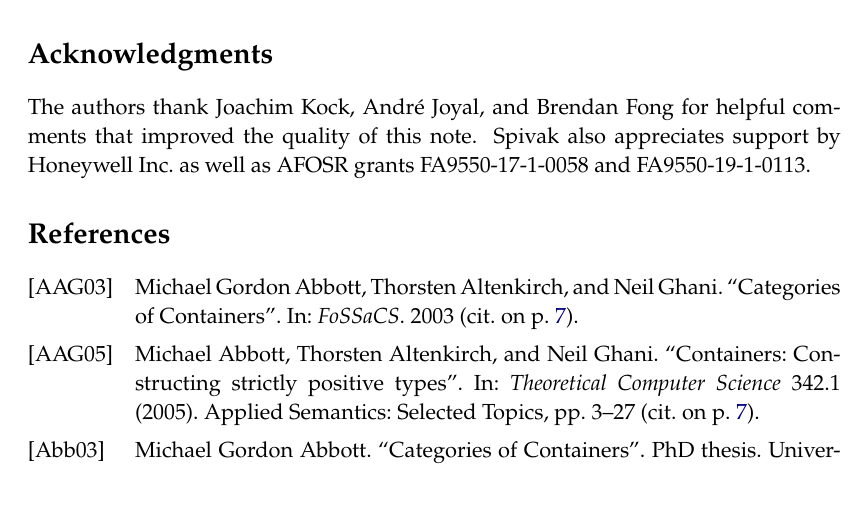
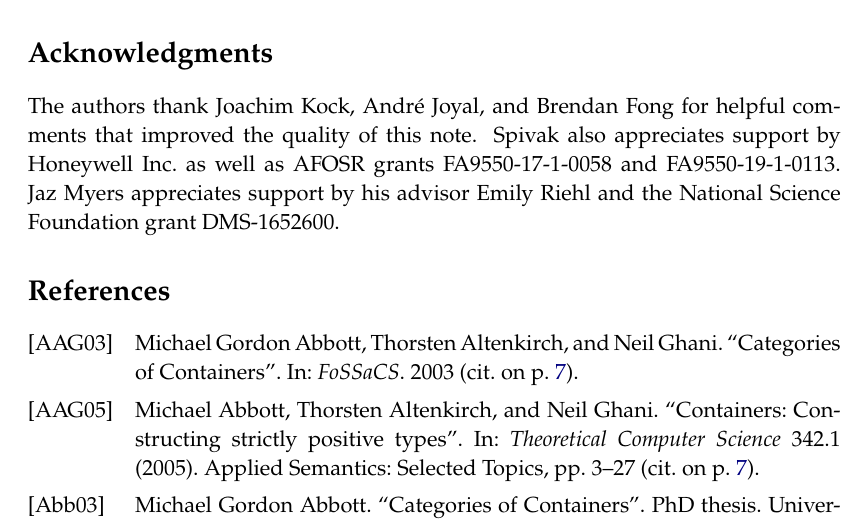
Before and after one commit to dspivak/PolyDirichlet, a LaTeX thesis (DirBndPolyShv.tex): part of page 10 of 11, cut so that both start at the same text, the shorter picture padded with empty space. Compiled offline with pdfLaTeX.

Commit message:
added acknowledgements

```diff
--- a/DirBndPolyShv.tex
+++ b/DirBndPolyShv.tex
@@ -868,7 +868,10 @@ where $X!\colon X\to 1$ and $D(0!)\colon D(1)\to D(0)$. Thus by \cref{thm.equivs
 
 \section*{Acknowledgments}
 
-The authors thank Joachim Kock, Andr\'{e} Joyal, and Brendan Fong for helpful comments that improved the quality of this note. Spivak also appreciates support by Honeywell Inc.\ as well as AFOSR grants FA9550-17-1-0058 and FA9550-19-1-0113.
+The authors thank Joachim Kock, Andr\'{e} Joyal, and Brendan Fong for helpful
+comments that improved the quality of this note. Spivak also appreciates support
+by Honeywell Inc.\ as well as AFOSR grants FA9550-17-1-0058 and
+FA9550-19-1-0113. Jaz Myers appreciates support by his advisor Emily Riehl and the National Science Foundation grant DMS-1652600.
 
 %\chapter{The $\poly-\dir$ double category $\ff$}
 %
```
